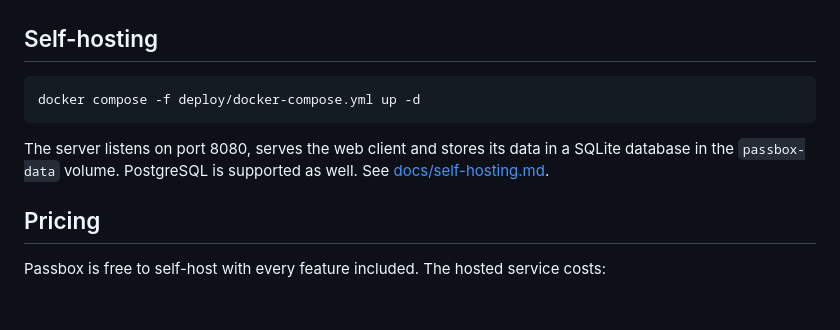
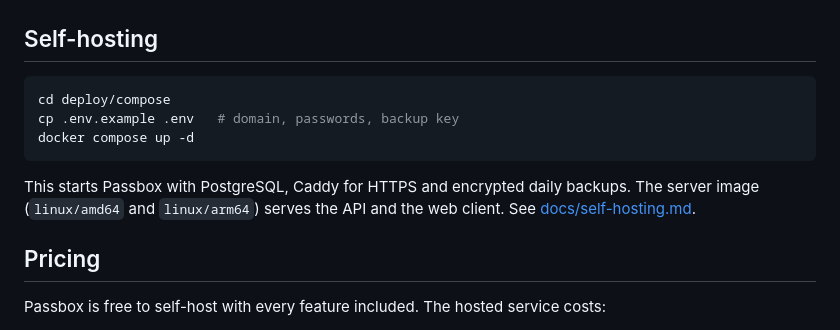
Before and after one commit to passboxnet/passbox-core, a Markdown page: README.md, the part around the change. Rendered like a GitHub page; blank space fills up the shorter version.

Commit message:
Docs: Docker Compose self-hosting and the Hetzner runbook
docs/self-hosting.md gets a separate "Docker Compose" section (setup,
database roles, health checks, updates, image verification, backups
and restore); the quick start, README and test guide point to
deploy/compose. deploy/hetzner/README.md is the English runbook:
prerequisites, secrets, bootstrap order, rollout and rollback,
scaling, backups, restore tests, disaster recovery with RPO/RTO
targets and an on-call checklist. deploy/website/README.md documents
the website image's headers and caching.

````diff
--- a/README.md
+++ b/README.md
@@ -79,10 +79,12 @@ cargo run -p passbox-cli -- totp JBSWY3DPEHPK3PXP
 ## Self-hosting
 
 ```sh
-docker compose -f deploy/docker-compose.yml up -d
+cd deploy/compose
+cp .env.example .env   # domain, passwords, backup key
+docker compose up -d
 ```
 
-The server listens on port 8080, serves the web client and stores its data in a SQLite database in the `passbox-data` volume. PostgreSQL is supported as well. See [docs/self-hosting.md](docs/self-hosting.md).
+This starts Passbox with PostgreSQL, Caddy for HTTPS and encrypted daily backups. The server image (`linux/amd64` and `linux/arm64`) serves the API and the web client. See [docs/self-hosting.md](docs/self-hosting.md#docker-compose).
 
 ## Pricing
 
````
